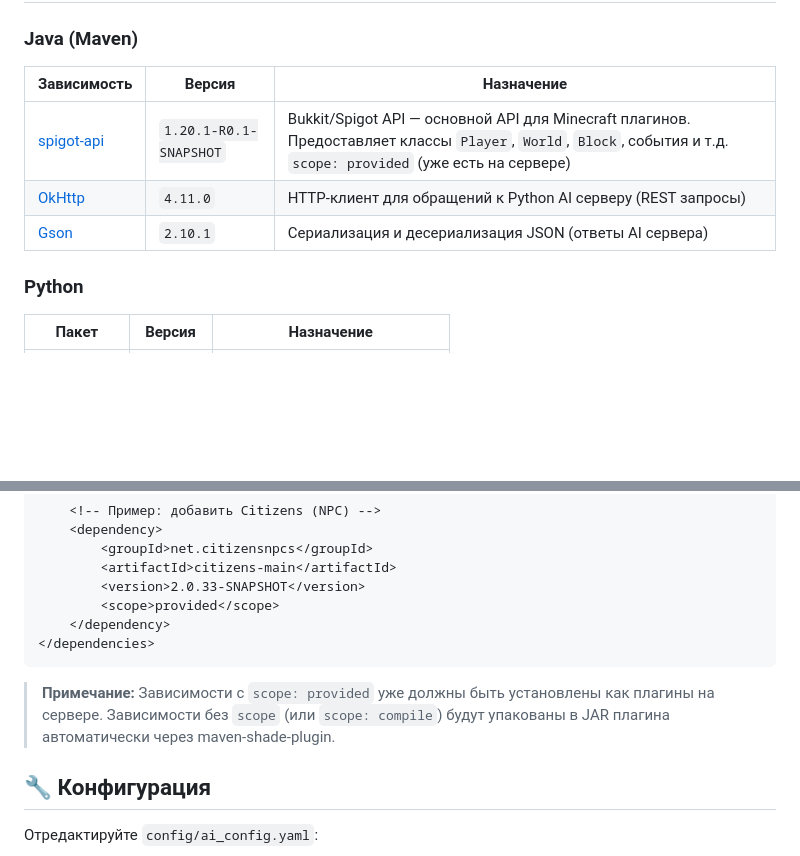
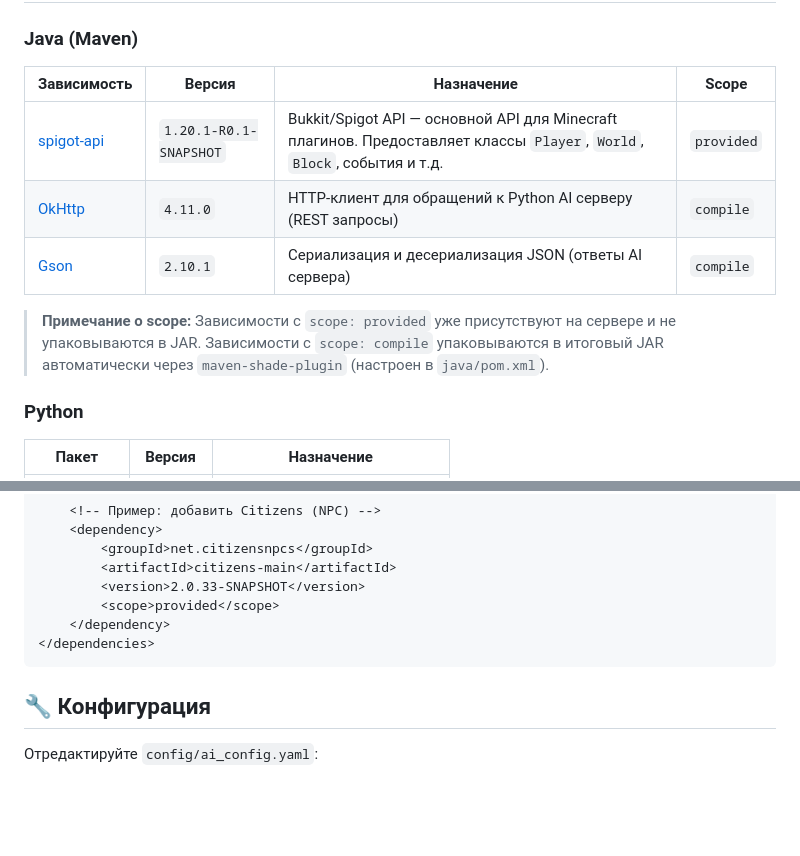
Before and after one commit to aaaaaaaaaaaggl/minecraft-ai-mod, a Markdown page: README.md, 2 parts joined by grey strips. Rendered like a GitHub page; blank space fills up the shorter version.

Commit message:
Address code review: improve dependency table, fix punctuation

````diff
--- a/README.md
+++ b/README.md
@@ -146,11 +146,13 @@ curl http://localhost:5000/info
 
 ### Java (Maven)
 
-| Зависимость | Версия | Назначение |
-|---|---|---|
-| [spigot-api](https://www.spigotmc.org/wiki/buildtools/) | `1.20.1-R0.1-SNAPSHOT` | Bukkit/Spigot API — основной API для Minecraft плагинов. Предоставляет классы `Player`, `World`, `Block`, события и т.д. `scope: provided` (уже есть на сервере) |
-| [OkHttp](https://square.github.io/okhttp/) | `4.11.0` | HTTP-клиент для обращений к Python AI серверу (REST запросы) |
-| [Gson](https://github.com/google/gson) | `2.10.1` | Сериализация и десериализация JSON (ответы AI сервера) |
+| Зависимость | Версия | Назначение | Scope |
+|---|---|---|---|
+| [spigot-api](https://www.spigotmc.org/wiki/buildtools/) | `1.20.1-R0.1-SNAPSHOT` | Bukkit/Spigot API — основной API для Minecraft плагинов. Предоставляет классы `Player`, `World`, `Block`, события и т.д. | `provided` |
+| [OkHttp](https://square.github.io/okhttp/) | `4.11.0` | HTTP-клиент для обращений к Python AI серверу (REST запросы) | `compile` |
+| [Gson](https://github.com/google/gson) | `2.10.1` | Сериализация и десериализация JSON (ответы AI сервера) | `compile` |
+
+> **Примечание о scope:** Зависимости с `scope: provided` уже присутствуют на сервере и не упаковываются в JAR. Зависимости с `scope: compile` упаковываются в итоговый JAR автоматически через `maven-shade-plugin` (настроен в `java/pom.xml`).
 
 ### Python
 
@@ -182,8 +184,6 @@ curl http://localhost:5000/info
     </dependency>
 </dependencies>
 ```
-
-> **Примечание:** Зависимости с `scope: provided` уже должны быть установлены как плагины на сервере. Зависимости без `scope` (или `scope: compile`) будут упакованы в JAR плагина автоматически через maven-shade-plugin.
 
 ## 🔧 Конфигурация
 
````
Also changed, not shown: SETUP.md (+1 -1 lines).
